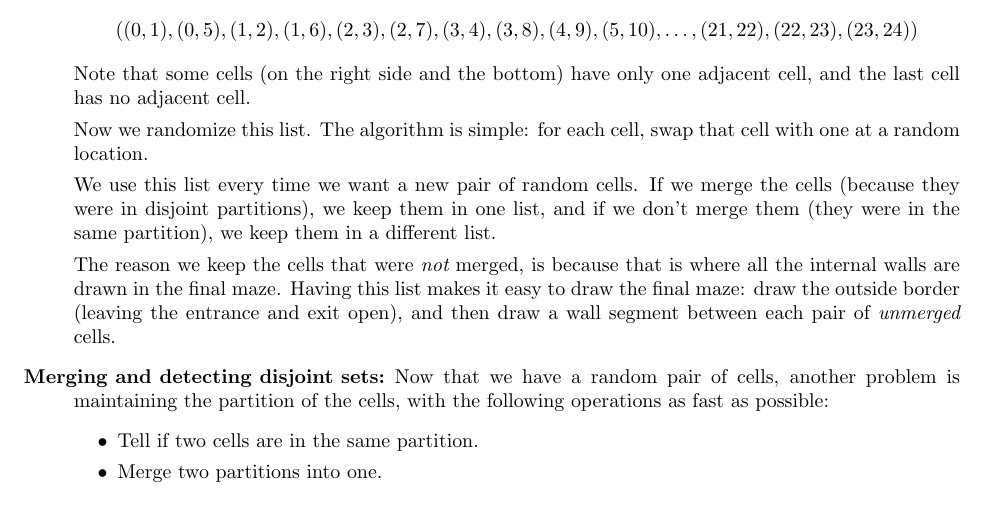
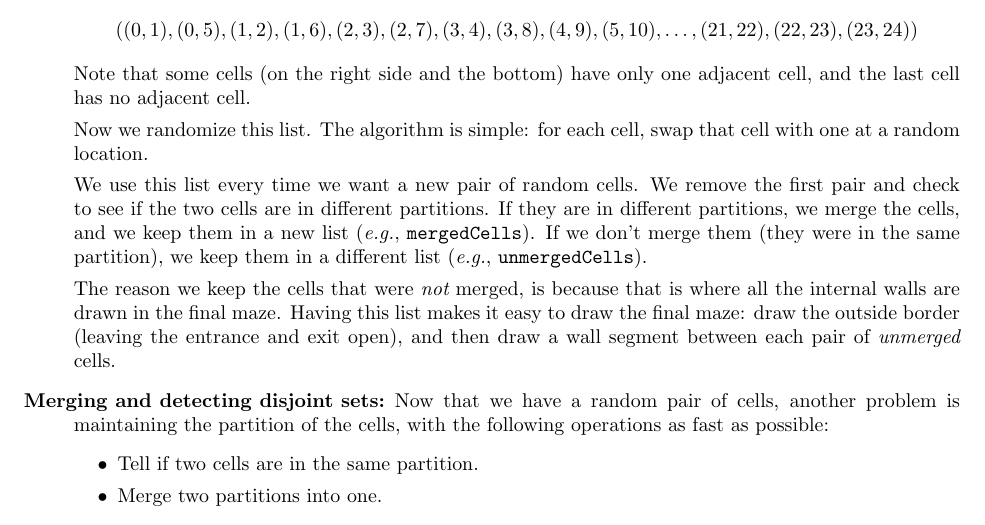
Before and after one commit to geofmatthews/csci241, a LaTeX document (projects/project03/project03.tex): part of page 2 of 4, cut so that both start at the same text. Compiled offline with pdfLaTeX.

Commit message:
work on project 1 and 3

```diff
--- a/projects/project03/project03.tex
+++ b/projects/project03/project03.tex
@@ -107,10 +107,14 @@ It is crucial that we always pick a pair of adjacent cells from {\em
   Now we randomize this list.  The algorithm is simple:  for each
   cell, swap that cell with one at a random location.
 
-  We use this list every time we want a new pair of random cells.  If
-  we merge the cells (because they were in disjoint partitions), we
-  keep them in one list, and if we don't merge them (they were in the
-  same partition), we keep them in a different list.
+  We use this list every time we want a new pair of random cells.  We
+  remove the first pair and check to see if the two cells are in
+  different partitions.  If they are in different partitions,
+  we merge the cells, and we
+  keep them in a new  list ({\em e.g.}, {\tt mergedCells}).
+  If we don't merge them (they were in the
+  same partition), we keep them in a different list ({\em e.g.}, {\tt
+    unmergedCells}).
 
   The reason we keep the cells that were {\em not} merged, is because
   that is where all the internal walls are drawn in the final maze.
```
Also changed, not shown: projects/project01/project01.tex (+3 -0 lines), projects/project01/project01.pdf, projects/project03/project03.pdf, 2 other files.
